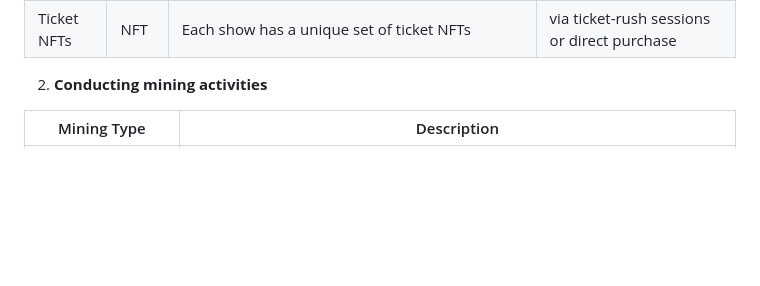
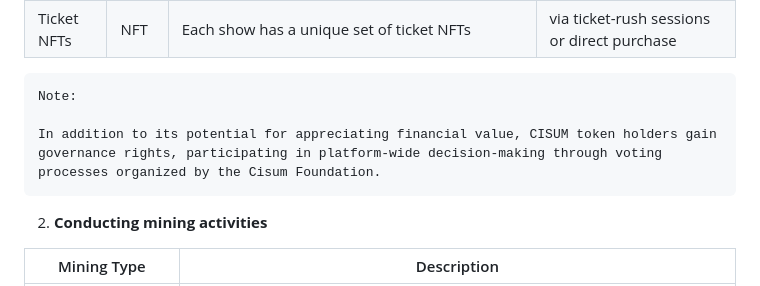
Before and after one commit to cisum-labs/sing.whitepaper, a Markdown page: cisum.whitepaper.md, the part around the change printed below. Rendered like a GitHub page; blank space fills up the shorter version.

Commit message:
governance rights

````diff
--- a/cisum.whitepaper.md
+++ b/cisum.whitepaper.md
@@ -35,6 +35,11 @@ Cisum Verse leverages Web3 technology to empower young artists in realizing thei
 | Badge NFTs   | NFT | Membership levels denoted by `Common`/`Silver`/`Gold`/`Platinum` etc. badge types | claimable when the quantity level of `CVSBT`reaches |
 | Ticket NFTs| NFT | Each show has a unique set of ticket NFTs | via ticket-rush sessions or direct purchase |
 
+```
+Note:
+
+In addition to its potential for appreciating financial value, CISUM token holders gain governance rights, participating in platform-wide decision-making through voting processes organized by the Cisum Foundation.
+```
 2. **Conducting mining activities**
 
 | Mining Type           | Description                                                    |
````
Also changed, not shown: other parts of cisum.whitepaper.md (+5 -2 lines).
